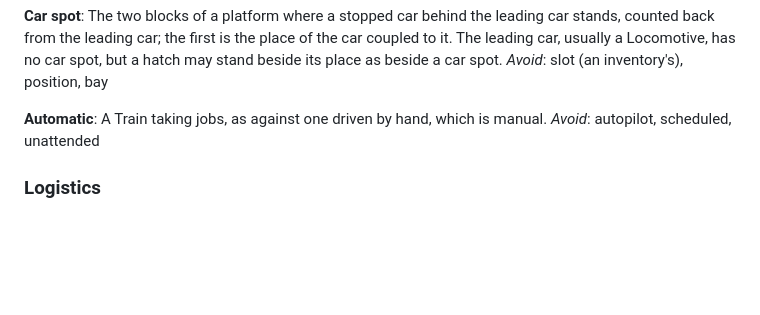
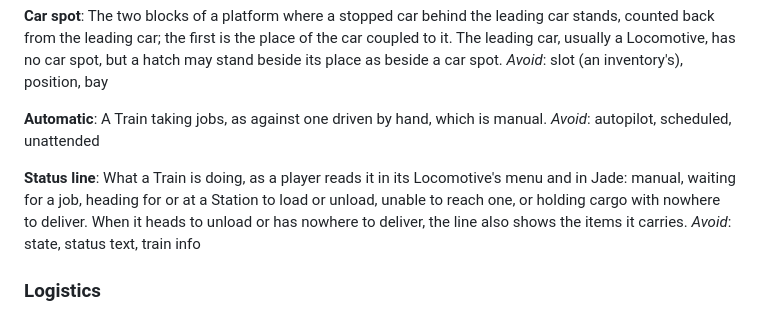
Before and after one commit to 5thlayer/railworks, a Markdown page: GLOSSARY.md, the part around the change. GitHub-like rendering; blank space fills up the shorter version.

Commit message:
docs: define a Train's status line for #61
Co-Authored-By: Claude Opus 5.5 <noreply@anthropic.com>

```diff
--- a/GLOSSARY.md
+++ b/GLOSSARY.md
@@ -96,6 +96,10 @@ _Avoid_: slot (an inventory's), position, bay
 A Train taking jobs, as against one driven by hand, which is manual.
 _Avoid_: autopilot, scheduled, unattended
 
+**Status line**:
+What a Train is doing, as a player reads it in its Locomotive's menu and in Jade: manual, waiting for a job, heading for or at a Station to load or unload, unable to reach one, or holding cargo with nowhere to deliver. When it heads to unload or has nowhere to deliver, the line also shows the items it carries.
+_Avoid_: state, status text, train info
+
 ### Logistics
 
 **Hatch**:
```
